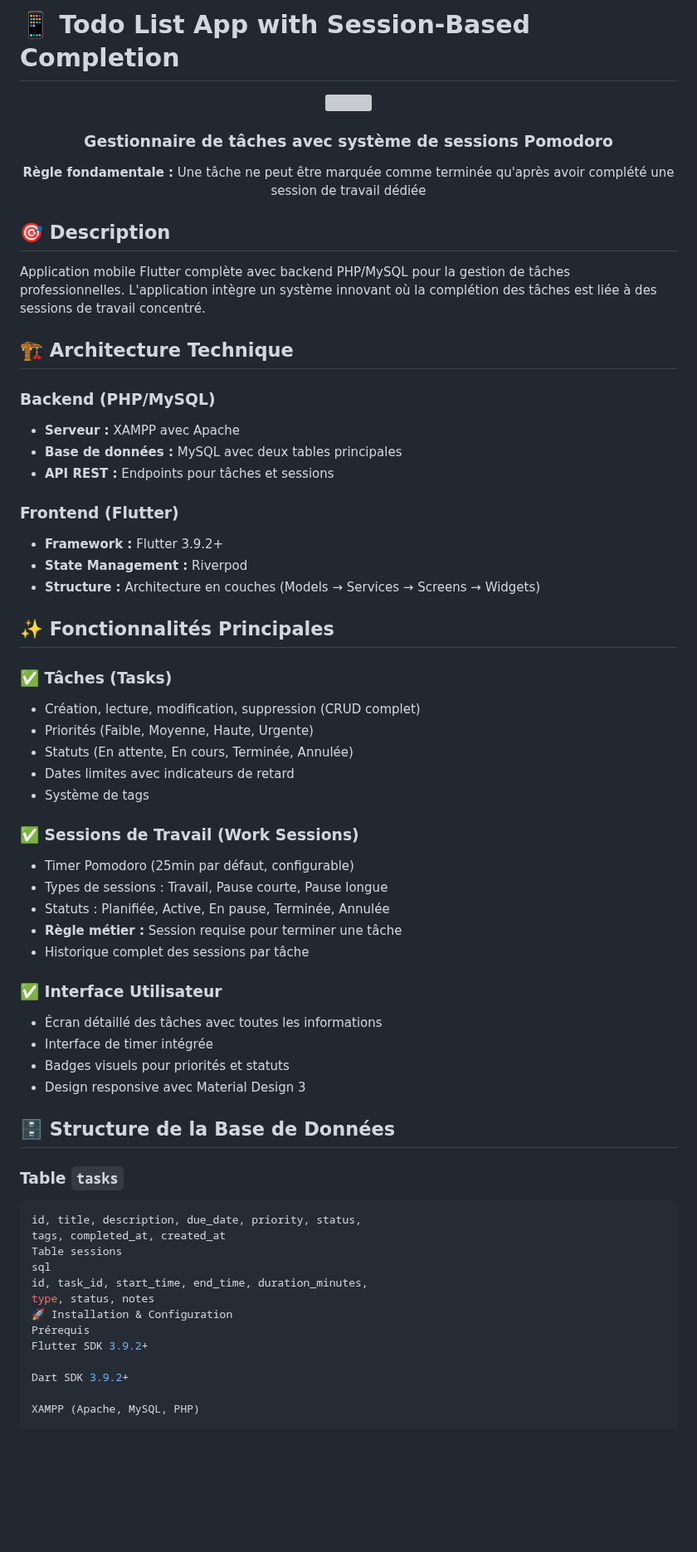
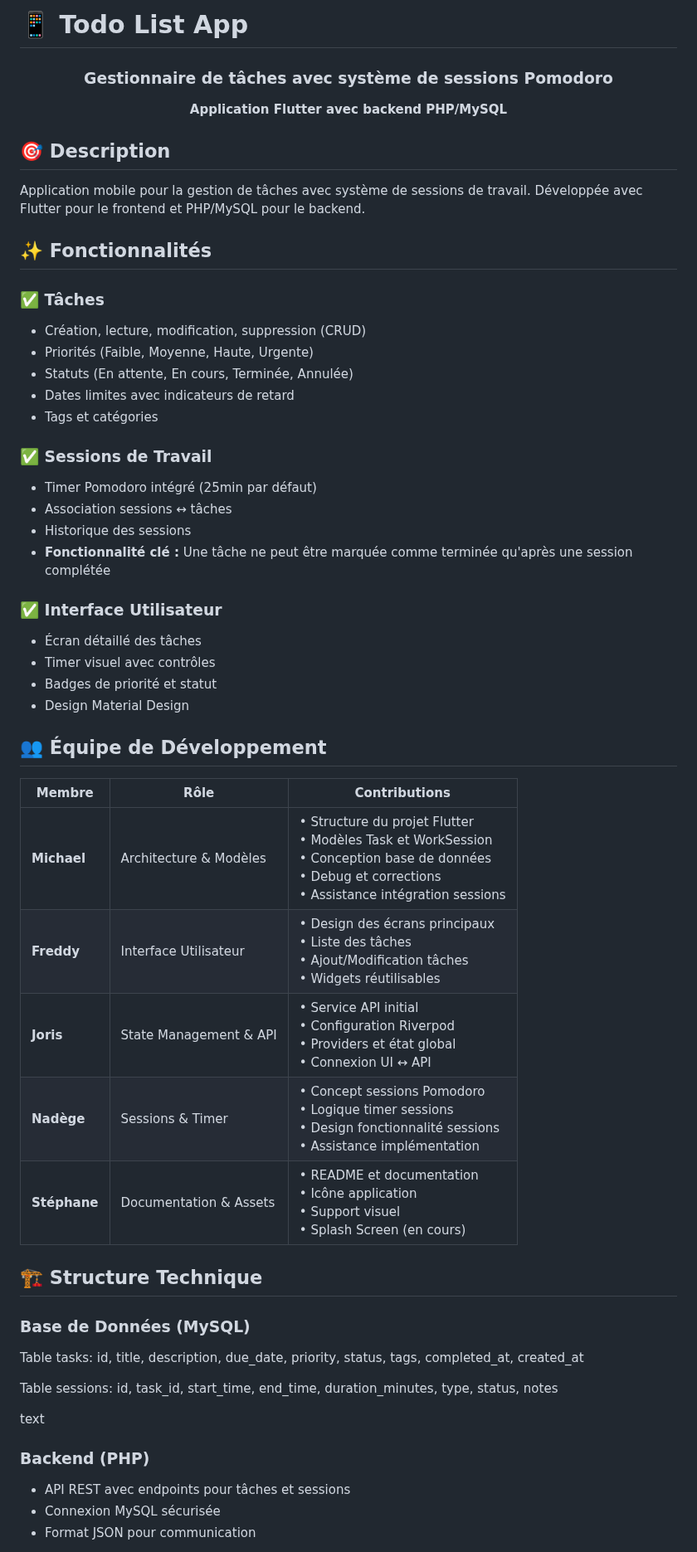
Before and after one commit to Michaeltheonlyone/todo-list-app, a Markdown page: README.md, the part around one of its changes. Shown at 83% size. Rendered like a GitHub page; blank space fills up the shorter version; grey boxes are pictures that could not be loaded.

````diff
--- a/README.md
+++ b/README.md
@@ -1,3 +1,3 @@
-# 📱 Todo List App with Session-Based Completion
+# 📱 Todo List App
 
 <div align="center">
@@ -5,59 +4,56 @@
   <h3>Gestionnaire de tâches avec système de sessions Pomodoro</h3>
-  <p><strong>Règle fondamentale :</strong> Une tâche ne peut être marquée comme terminée qu'après avoir complété une session de travail dédiée</p>
+  <p><strong>Application Flutter avec backend PHP/MySQL</strong></p>
 </div>
 
 ## 🎯 Description
-Application mobile Flutter complète avec backend PHP/MySQL pour la gestion de tâches professionnelles. L'application intègre un système innovant où la complétion des tâches est liée à des sessions de travail concentré.
+Application mobile pour la gestion de tâches avec système de sessions de travail. Développée avec Flutter pour le frontend et PHP/MySQL pour le backend.
 
-## 🏗️ Architecture Technique
+## ✨ Fonctionnalités
 
-### **Backend (PHP/MySQL)**
-- **Serveur :** XAMPP avec Apache
-- **Base de données :** MySQL avec deux tables principales
-- **API REST :** Endpoints pour tâches et sessions
-
-### **Frontend (Flutter)**
-- **Framework :** Flutter 3.9.2+
-- **State Management :** Riverpod
-- **Structure :** Architecture en couches (Models → Services → Screens → Widgets)
-
-## ✨ Fonctionnalités Principales
-
-### ✅ **Tâches (Tasks)**
-- Création, lecture, modification, suppression (CRUD complet)
+### ✅ Tâches
+- Création, lecture, modification, suppression (CRUD)
 - Priorités (Faible, Moyenne, Haute, Urgente)
 - Statuts (En attente, En cours, Terminée, Annulée)
 - Dates limites avec indicateurs de retard
-- Système de tags
+- Tags et catégories
 
-### ✅ **Sessions de Travail (Work Sessions)**
-- Timer Pomodoro (25min par défaut, configurable)
-- Types de sessions : Travail, Pause courte, Pause longue
-- Statuts : Planifiée, Active, En pause, Terminée, Annulée
-- **Règle métier :** Session requise pour terminer une tâche
-- Historique complet des sessions par tâche
+### ✅ Sessions de Travail
+- Timer Pomodoro intégré (25min par défaut)
+- Association sessions ↔ tâches
+- Historique des sessions
+- **Fonctionnalité clé :** Une tâche ne peut être marquée comme terminée qu'après une session complétée
 
-### ✅ **Interface Utilisateur**
-- Écran détaillé des tâches avec toutes les informations
-- Interface de timer intégrée
-- Badges visuels pour priorités et statuts
-- Design responsive avec Material Design 3
+### ✅ Interface Utilisateur
+- Écran détaillé des tâches
+- Timer visuel avec contrôles
+- Badges de priorité et statut
+- Design Material Design
 
-## 🗄️ Structure de la Base de Données
+## 👥 Équipe de Développement
 
-### **Table `tasks`**
-```sql
+| Membre | Rôle | Contributions |
+|--------|------|--------------|
+| **Michael** | Architecture & Modèles | • Structure du projet Flutter<br>• Modèles Task et WorkSession<br>• Conception base de données<br>• Debug et corrections<br>• Assistance intégration sessions |
+| **Freddy** | Interface Utilisateur | • Design des écrans principaux<br>• Liste des tâches<br>• Ajout/Modification tâches<br>• Widgets réutilisables |
+| **Joris** | State Management & API | • Service API initial<br>• Configuration Riverpod<br>• Providers et état global<br>• Connexion UI ↔ API |
+| **Nadège** | Sessions & Timer | • Concept sessions Pomodoro<br>• Logique timer sessions<br>• Design fonctionnalité sessions<br>• Assistance implémentation |
+| **Stéphane** | Documentation & Assets | • README et documentation<br>• Icône application<br>• Support visuel<br>• Splash Screen (en cours) |
+
+## 🏗️ Structure Technique
+
+### **Base de Données (MySQL)**
+Table tasks:
 id, title, description, due_date, priority, status,
 tags, completed_at, created_at
-Table sessions
-sql
+
+Table sessions:
 id, task_id, start_time, end_time, duration_minutes,
 type, status, notes
-🚀 Installation & Configuration
-Prérequis
-Flutter SDK 3.9.2+
 
-Dart SDK 3.9.2+
+text
 
-XAMPP (Apache, MySQL, PHP)
+### **Backend (PHP)**
+- API REST avec endpoints pour tâches et sessions
+- Connexion MySQL sécurisée
+- Format JSON pour communication
 
````
Also changed, not shown: other parts of README.md (+58 -115 lines).
